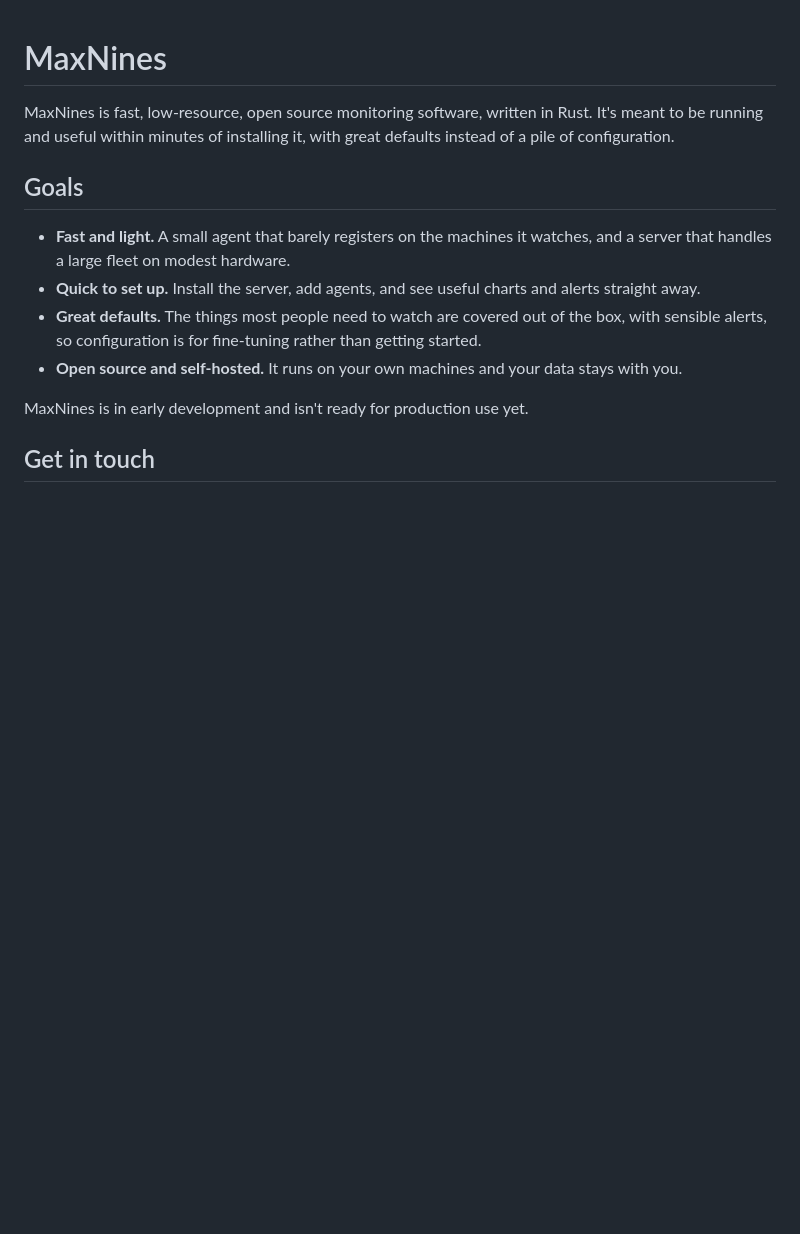
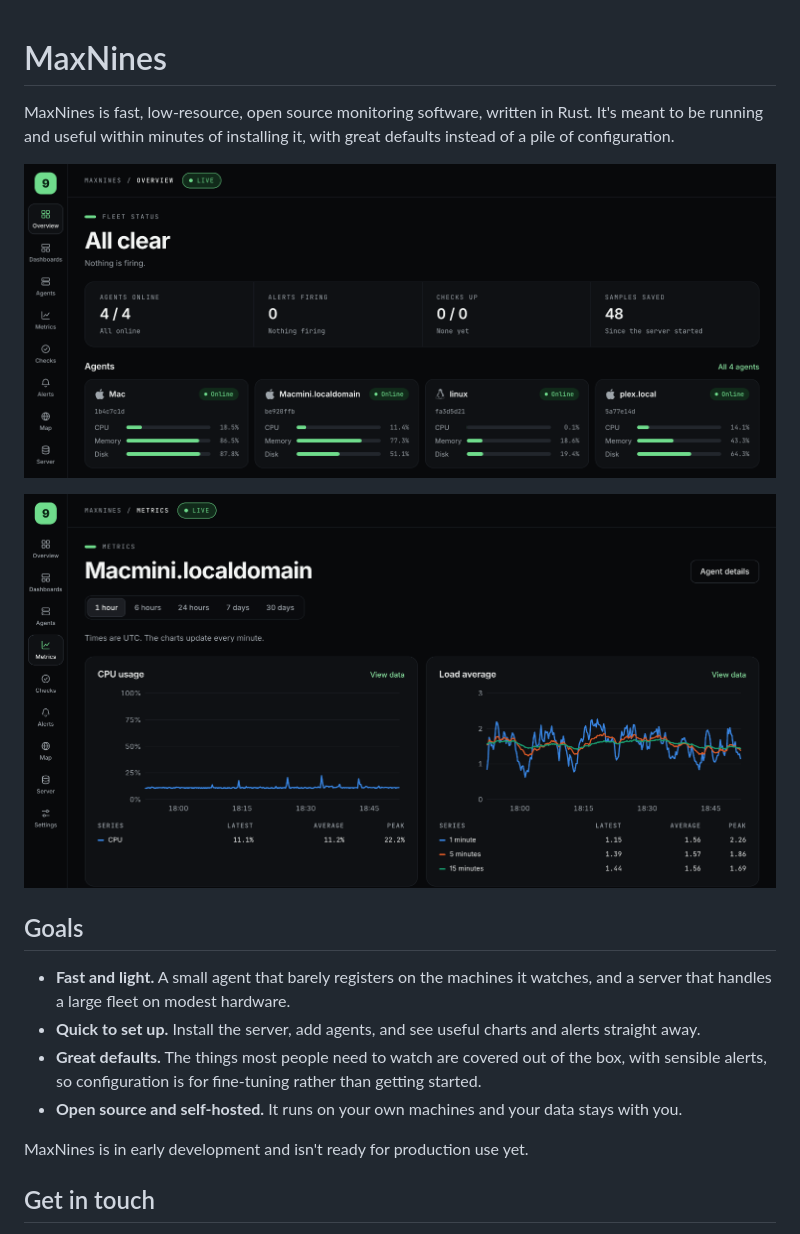
Before and after one commit to sfreiberg/maxnines, a Markdown page: README.md, the part around the change. Drawn GitHub-style; pictures changed too: docs/screenshots/charts.png (added), docs/screenshots/overview.png (added); blank space fills up the shorter version.

Commit message:
Show the overview and an agent's charts in the README

```diff
--- a/README.md
+++ b/README.md
@@ -3,6 +3,10 @@
 MaxNines is fast, low-resource, open source monitoring software, written in Rust.
 It's meant to be running and useful within minutes of installing it, with great
 defaults instead of a pile of configuration.
+
+![The overview, with every machine's health at a glance](docs/screenshots/overview.png)
+
+![An agent's charts, updating live](docs/screenshots/charts.png)
 
 ## Goals
 
```
